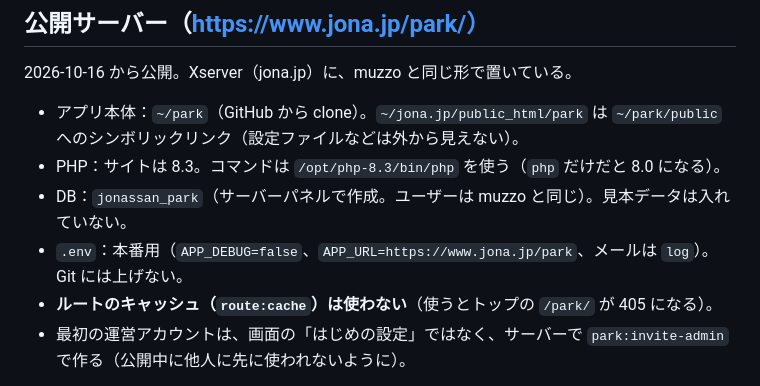
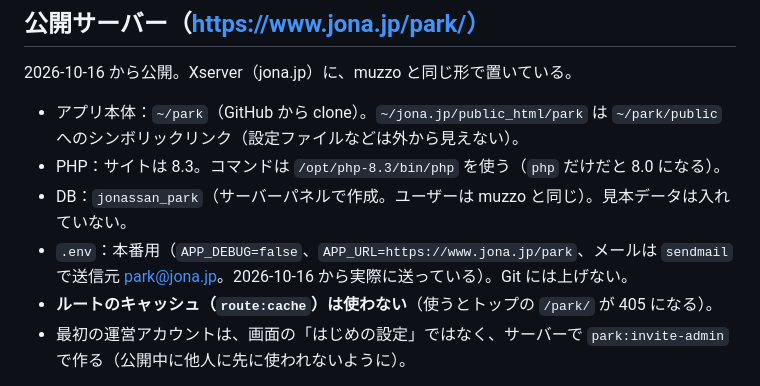
Before and after one commit to jonassan047/park, a Markdown page: README.md, the part around the change. GitHub-like rendering.

Commit message:
公開版のメールを sendmail（park@jona.jp）で送るようにしたことを README に書いた
Co-Authored-By: Claude Opus 5.5 <noreply@anthropic.com>

```diff
--- a/README.md
+++ b/README.md
@@ -44,7 +44,7 @@ php artisan migrate --seed
 - アプリ本体：`~/park`（GitHub から clone）。`~/jona.jp/public_html/park` は `~/park/public` へのシンボリックリンク（設定ファイルなどは外から見えない）。
 - PHP：サイトは 8.3。コマンドは `/opt/php-8.3/bin/php` を使う（`php` だけだと 8.0 になる）。
 - DB：`jonassan_park`（サーバーパネルで作成。ユーザーは muzzo と同じ）。見本データは入れていない。
-- `.env`：本番用（`APP_DEBUG=false`、`APP_URL=https://www.jona.jp/park`、メールは `log`）。Git には上げない。
+- `.env`：本番用（`APP_DEBUG=false`、`APP_URL=https://www.jona.jp/park`、メールは `sendmail` で送信元 park@jona.jp。2026-10-16 から実際に送っている）。Git には上げない。
 - **ルートのキャッシュ（`route:cache`）は使わない**（使うとトップの `/park/` が 405 になる）。
 - 最初の運営アカウントは、画面の「はじめの設定」ではなく、サーバーで `park:invite-admin` で作る（公開中に他人に先に使われないように）。
 
```
